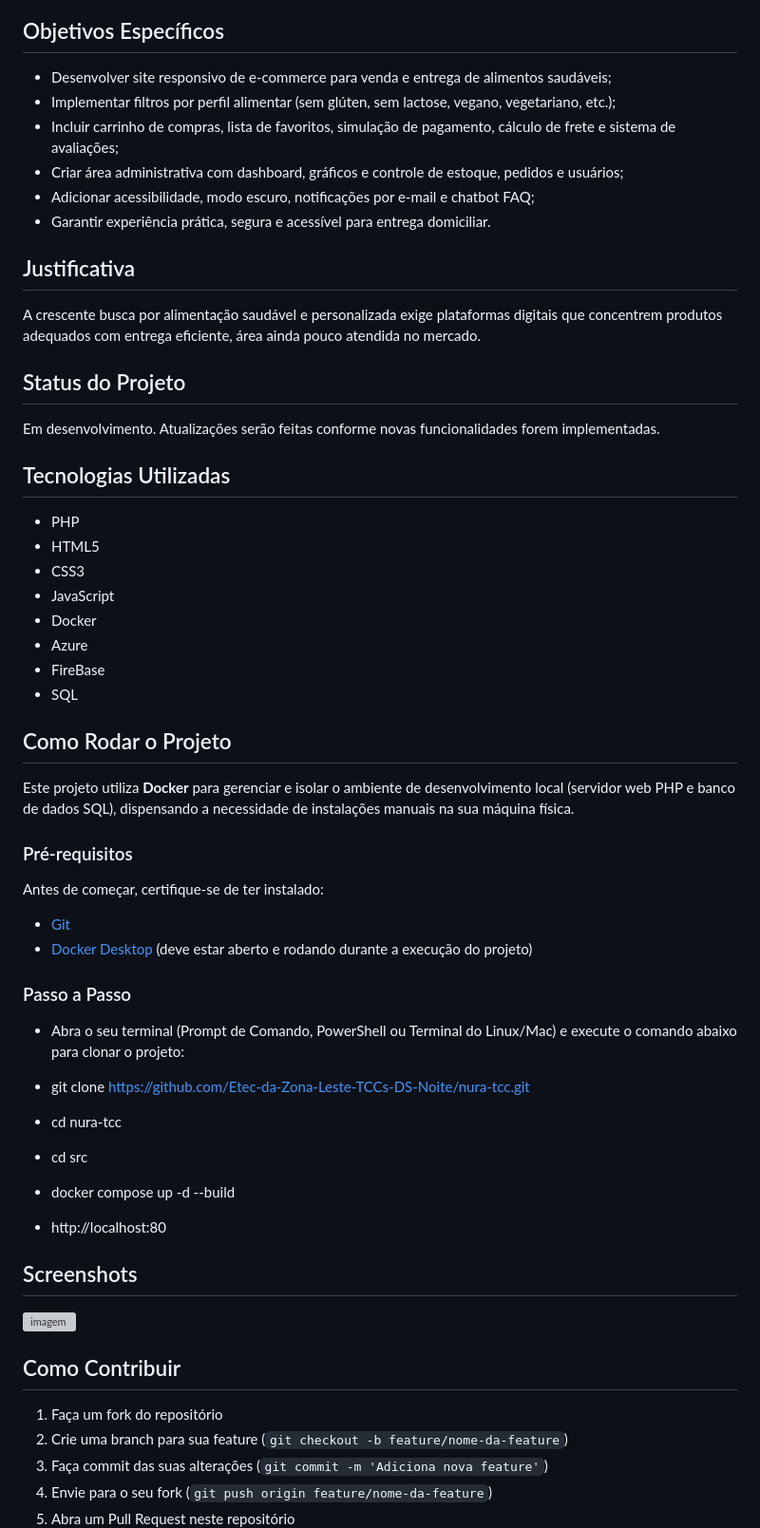
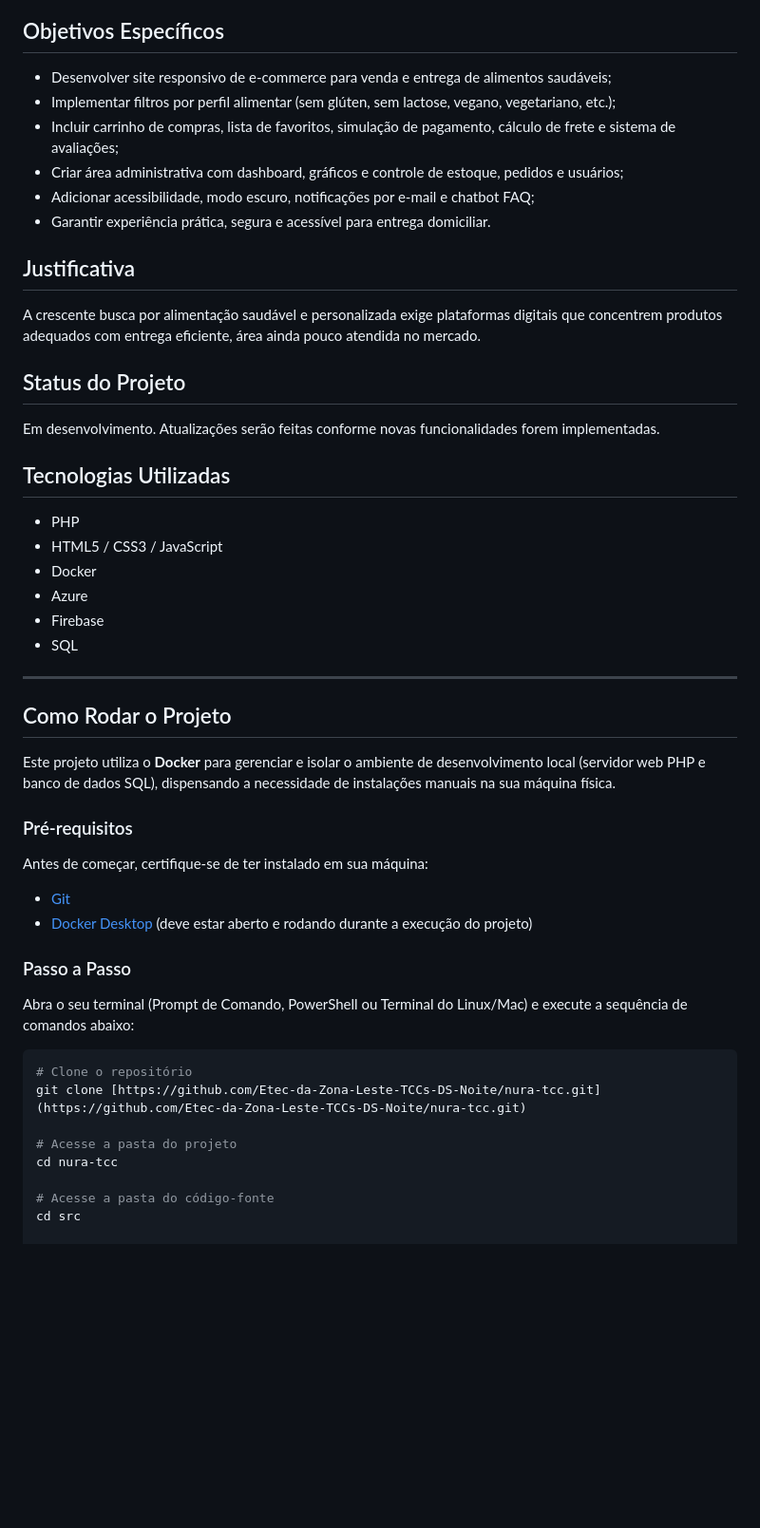
Before and after one commit to Etec-da-Zona-Leste-TCCs-DS-Noite/nura-tcc, a Markdown page: README.md, the part around one of its changes. Shown at 95% size. Drawn GitHub-style; blank space fills up the shorter version; grey boxes are pictures that could not be loaded.

Commit message:
Refactor README for improved structure and readability
Updated README.md to enhance formatting and clarity.

````diff
--- a/README.md
+++ b/README.md
@@ -39,12 +41,12 @@ Oferecer uma solução digital inovadora que facilite o acesso a produtos alimen
 
 ## Objetivos Específicos
 
-- Desenvolver site responsivo de e-commerce para venda e entrega de alimentos saudáveis;
-- Implementar filtros por perfil alimentar (sem glúten, sem lactose, vegano, vegetariano, etc.);
-- Incluir carrinho de compras, lista de favoritos, simulação de pagamento, cálculo de frete e sistema de avaliações;
-- Criar área administrativa com dashboard, gráficos e controle de estoque, pedidos e usuários;
-- Adicionar acessibilidade, modo escuro, notificações por e-mail e chatbot FAQ;
-- Garantir experiência prática, segura e acessível para entrega domiciliar.
+* Desenvolver site responsivo de e-commerce para venda e entrega de alimentos saudáveis;
+* Implementar filtros por perfil alimentar (sem glúten, sem lactose, vegano, vegetariano, etc.);
+* Incluir carrinho de compras, lista de favoritos, simulação de pagamento, cálculo de frete e sistema de avaliações;
+* Criar área administrativa com dashboard, gráficos e controle de estoque, pedidos e usuários;
+* Adicionar acessibilidade, modo escuro, notificações por e-mail e chatbot FAQ;
+* Garantir experiência prática, segura e acessível para entrega domiciliar.
 
 ## Justificativa
 
@@ -56,48 +58,36 @@ Em desenvolvimento. Atualizações serão feitas conforme novas funcionalidades
 
 ## Tecnologias Utilizadas
 
-- PHP
-- HTML5
-- CSS3
-- JavaScript
-- Docker
-- Azure
-- FireBase
-- SQL
+* PHP
+* HTML5 / CSS3 / JavaScript
+* Docker
+* Azure
+* Firebase
+* SQL
+
+---
 
 ## Como Rodar o Projeto
 
-Este projeto utiliza **Docker** para gerenciar e isolar o ambiente de desenvolvimento local (servidor web PHP e banco de dados SQL), dispensando a necessidade de instalações manuais na sua máquina física.
+Este projeto utiliza o **Docker** para gerenciar e isolar o ambiente de desenvolvimento local (servidor web PHP e banco de dados SQL), dispensando a necessidade de instalações manuais na sua máquina física.
 
 ### Pré-requisitos
 
-Antes de começar, certifique-se de ter instalado:
- - [Git](https://git-scm.com/)
- - [Docker Desktop](https://www.docker.com/products/docker-desktop/) (deve estar aberto e rodando durante a execução do projeto)
+Antes de começar, certifique-se de ter instalado em sua máquina:
+* [Git](https://git-scm.com/)
+* [Docker Desktop](https://www.docker.com/products/docker-desktop/) (deve estar aberto e rodando durante a execução do projeto)
 
 ### Passo a Passo
 
-- Abra o seu terminal (Prompt de Comando, PowerShell ou Terminal do Linux/Mac) e execute o comando abaixo para clonar o projeto:
+Abra o seu terminal (Prompt de Comando, PowerShell ou Terminal do Linux/Mac) e execute a sequência de comandos abaixo:
 
-- git clone [https://github.com/Etec-da-Zona-Leste-TCCs-DS-Noite/nura-tcc.git](https://github.com/Etec-da-Zona-Leste-TCCs-DS-Noite/nura-tcc.git)
+```bash
+# Clone o repositório
+git clone [https://github.com/Etec-da-Zona-Leste-TCCs-DS-Noite/nura-tcc.git](https://github.com/Etec-da-Zona-Leste-TCCs-DS-Noite/nura-tcc.git)
 
-- cd nura-tcc
+# Acesse a pasta do projeto
+cd nura-tcc
 
-- cd src
+# Acesse a pasta do código-fonte
+cd src
 
-- docker compose up -d --build
-
-- http://localhost:80
-
-## Screenshots
-<img width="1899" height="877" alt="imagem" src="https://github.com/user-attachments/assets/7dea795b-888b-47e4-b2ca-8e10fa88212e" />
-
-
-## Como Contribuir
-
-1. Faça um fork do repositório
-2. Crie uma branch para sua feature (`git checkout -b feature/nome-da-feature`)
-3. Faça commit das suas alterações (`git commit -m 'Adiciona nova feature'`)
-4. Envie para o seu fork (`git push origin feature/nome-da-feature`)
-5. Abra um Pull Request neste repositório
-
````
Also changed, not shown: other parts of README.md (+11 -32 lines).
